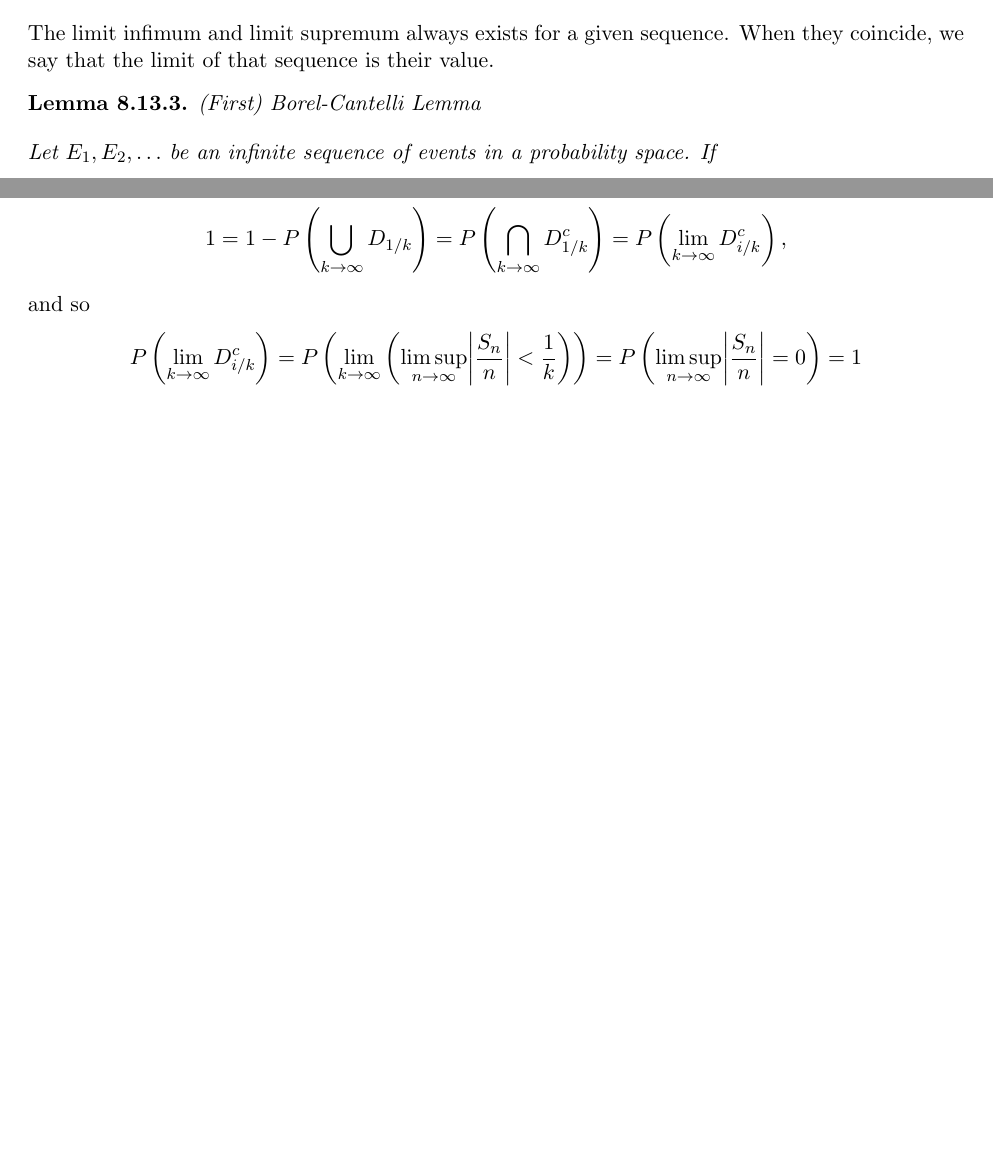
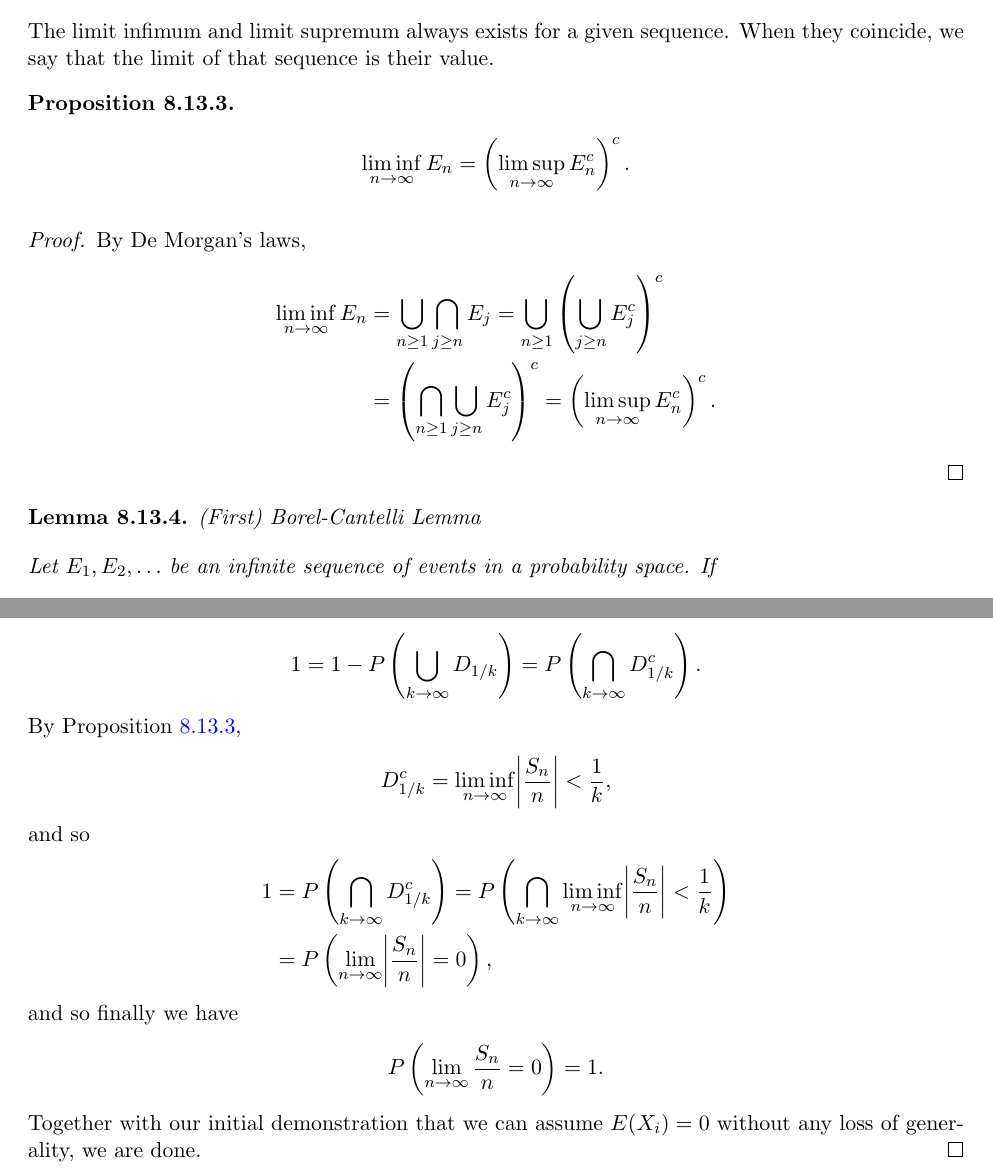
Before and after one commit to brendanburkhart/notes, a LaTeX thesis (main.tex, which reads probability.tex): two parts of pages 221 and 225 of 267 before the commit and two parts of pages 221 and 225 of 268 after it, joined at a grey line, cut so that both start at the same text, the shorter picture padded with empty space. Compiled offline with pdfLaTeX.

Commit message:
Finish proof of strong LLN

```diff
--- a/probability.tex
+++ b/probability.tex
@@ -1553,3 +1554,16 @@ We can also find the join distribution of multiple ordered random variables. For
+\begin{prop}\label{set-infimum-supremum-complement}
+    \begin{align*}
+        \liminf_{n \to \infty}E_n = \left(\limsup_{n \to \infty}E_n^{c}\right)^{c}.
+    \end{align*}
+\end{prop}
+
+\begin{proof}
+    By De Morgan's laws,
+    \begin{align*}
+        \liminf_{n \to \infty}E_n &= \bigunion_{n \geq 1}\bigintersection_{j \geq n}E_j = \bigunion_{n \geq 1}\left(\bigunion_{j \geq n}E_j^{c}\right)^{c} \\
+        &= \left(\bigintersection_{n \geq 1}\bigunion_{j \geq n}E_j^{c}\right)^{c} = \left(\limsup_{n \to \infty}E_n^{c}\right)^{c}.
+    \end{align*}
+\end{proof}
 
 \begin{lemma}{(First) Borel-Cantelli Lemma}\label{borel-cantelli}\proofbreak
     Let $E_1, E_2, \ldots$ be an infinite sequence of events in a probability space. If
@@ -1705,12 +1719,22 @@ We can also find the join distribution of multiple ordered random variables. For
     \end{align*}
     Therefore,
     \begin{align*}
-        1 = 1 - P\left(\bigunion_{k\to\infty}D_{1/k}\right) = P\left(\bigintersection_{k\to\infty}D_{1/k}^{c}\right) = P\left(\lim_{k\to\infty}D_{i/k}^{c}\right),
+        1 = 1 - P\left(\bigunion_{k\to\infty}D_{1/k}\right) = P\left(\bigintersection_{k\to\infty}D_{1/k}^{c}\right).
+    \end{align*}
+    By Proposition \ref{set-infimum-supremum-complement},
+    \begin{align*}
+        D_{1/k}^{c} = \liminf_{n\to\infty}\abs{\frac{S_n}{n}} < \frac{1}{k},
     \end{align*}
     and so
     \begin{align*}
-        P\left(\lim_{k\to\infty}D_{i/k}^{c}\right) = P\left(\lim_{k\to\infty}\left(\limsup_{n\to\infty} \abs{\frac{S_n}{n}} < \frac{1}{k}\right)\right) = P\left(\limsup_{n\to\infty} \abs{\frac{S_n}{n}} = 0\right) = 1
-    \end{align*}
+        1 &= P\left(\bigintersection_{k\to\infty}D_{1/k}^{c}\right) = P\left(\bigintersection_{k\to\infty}\liminf_{n\to\infty}\abs{\frac{S_n}{n}} < \frac{1}{k}\right) \\
+        &= P\left(\lim_{n\to\infty}\abs{\frac{S_n}{n}} = 0\right),
+    \end{align*}
+    and so finally we have
+    \begin{align*}
+        P\left(\lim_{n\to\infty}\frac{S_n}{n} = 0\right) = 1.
+    \end{align*}
+    Together with our initial demonstration that we can assume $E(X_i) = 0$ without any loss of generality, we are done.
 \end{proof}
 
 \begin{thm}{Central Limit Theorem}\label{central-limit-theorem}\proofbreak
```
Also changed, not shown: probability.tex (5 more changed lines).
